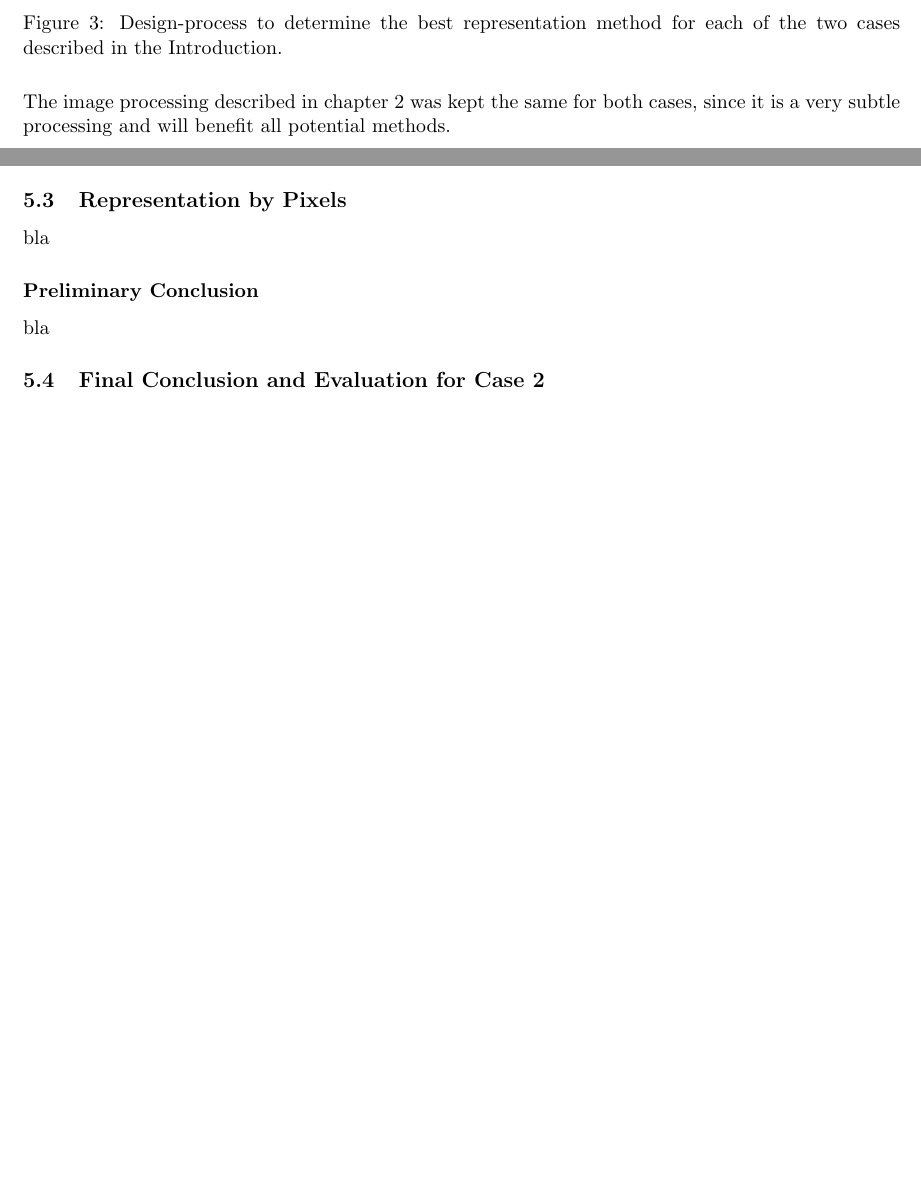
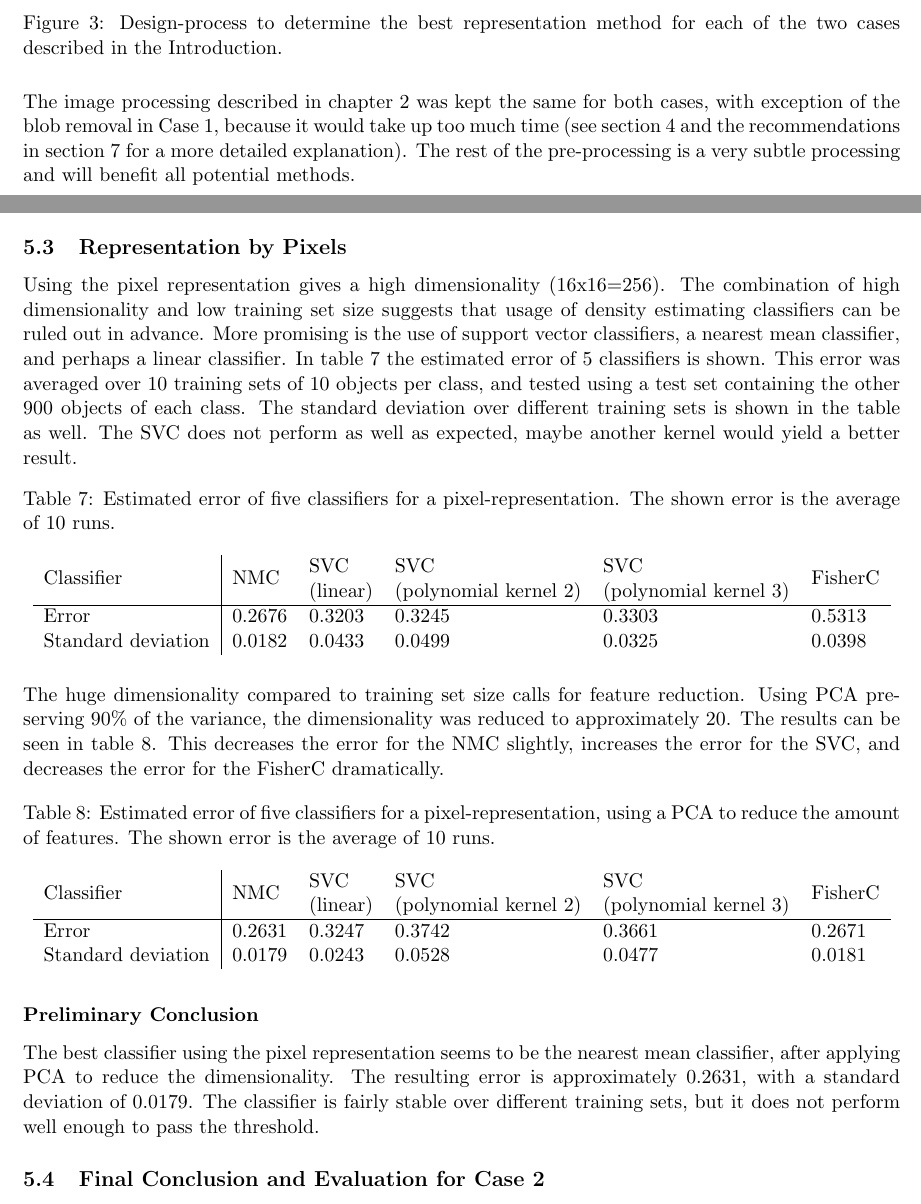
Before and after one commit to jgovers/PatterNerdsReport, a LaTeX document (report_sebas/main.tex, which reads report_sebas/Classifier_Design.tex): two parts of pages 5 and 15 of 17, joined at a grey line, cut so that both start at the same text, the shorter picture padded with empty space. Compiled offline with pdfLaTeX.

Commit message:
added pixel-rep to Case 2

```diff
--- a/report_sebas/Classifier_Design.tex
+++ b/report_sebas/Classifier_Design.tex
@@ -14,7 +14,7 @@ This approach is visualised in figure \ref{fig:case_design}.
 	\caption{Design-process to determine the best representation method for each of the two cases described in the Introduction.}
 	\label{fig:case_design}
 \end{figure}
-\noindent The image processing described in chapter \ref{sec:ImPros} was kept the same for both cases, since it is a very subtle processing and will benefit all potential methods.
+\noindent The image processing described in chapter \ref{sec:ImPros} was kept the same for both cases, with exception of the blob removal in Case 1, because it would take up too much time (see section \ref{sec:Case1} and the recommendations in section \ref{sec:recom} for a more detailed explanation).   The rest of the pre-processing is a very subtle processing and will benefit all potential methods.
 
 \newpage
 \section{Case 1}
@@ -186,10 +186,33 @@ featsellr en PCA geprobeerd. wordt slechter. qdc nog slechter.
 bla
 
 \subsection{Representation by Pixels}
-bla
+Using the pixel representation gives a high dimensionality (16x16=256). The combination of high dimensionality and low training set size suggests that usage of density estimating classifiers can be ruled out in advance. More promising is the use of support vector classifiers, a nearest mean classifier, and perhaps a linear classifier. In table \ref{tab:5er} the estimated error of 5 classifiers is shown. This error was averaged over 10 training sets of 10 objects per class, and tested using a test set containing the other 900 objects of each class. The standard deviation over different training sets is shown in the table as well. The SVC does not perform as well as expected, maybe another kernel would yield a better result.
+\begin{table}[H]
+	\centering
+	\caption{Estimated error of five classifiers for a pixel-representation. The shown error is the average of 10 runs.}
+	\label{tab:5er}
+	\begin{tabular}{l|lllll}
+		Classifier         & NMC    & \begin{tabular}[c]{@{}l@{}}SVC \\ (linear)\end{tabular} & \begin{tabular}[c]{@{}l@{}}SVC \\ (polynomial kernel 2)\end{tabular} & \begin{tabular}[c]{@{}l@{}}SVC \\ (polynomial kernel 3)\end{tabular} & FisherC \\ \hline
+		Error              & 0.2676 & 0.3203                                                  & 0.3245                                                               & 0.3303                                                               & 0.5313  \\
+		Standard deviation & 0.0182 & 0.0433                                                  & 0.0499                                                               & 0.0325                                                               & 0.0398
+	\end{tabular}
+\end{table}
+\noindent The huge dimensionality compared to training set size calls for feature reduction. Using PCA preserving 90\% of the variance, the dimensionality was reduced to approximately 20. The results can be seen in table \ref{tab:5erpca}. This decreases the error for the NMC slightly, increases the error for the SVC, and decreases the error for the FisherC dramatically.
+\begin{table}[H]
+	\centering
+	\caption{Estimated error of five classifiers for a pixel-representation, using a PCA to reduce the amount of features. The shown error is the average of 10 runs.}
+	\label{tab:5erpca}
+	\begin{tabular}{l|lllll}
+		Classifier         & NMC    & \begin{tabular}[c]{@{}l@{}}SVC \\ (linear)\end{tabular} & \begin{tabular}[c]{@{}l@{}}SVC \\ (polynomial kernel 2)\end{tabular} & \begin{tabular}[c]{@{}l@{}}SVC\\  (polynomial kernel 3)\end{tabular} & FisherC \\ \hline
+		Error              & 0.2631 & 0.3247                                                  & 0.3742                                                               & 0.3661                                                               & 0.2671  \\
+		Standard deviation & 0.0179 & 0.0243                                                  & 0.0528                                                               & 0.0477                                                               & 0.0181
+	\end{tabular}
+\end{table}
+
 
 \subsubsection*{Preliminary Conclusion}
-bla
+The best classifier using the pixel representation seems to be the nearest mean classifier, after applying PCA to reduce the dimensionality. The resulting error is approximately 0.2631, with a standard deviation of 0.0179. The classifier is fairly stable over different training sets, but it does not perform well enough to pass the threshold.
+
 
 \subsection{Final Conclusion and Evaluation for Case 2}
 \begin{table}[H]
```
Also changed, not shown: report_sebas/Disc_Concl.tex (+3 -0 lines), report_sebas/Introduction.tex (+4 -3 lines), report_sebas/Classifier_Design.tex (4 more changed lines).
